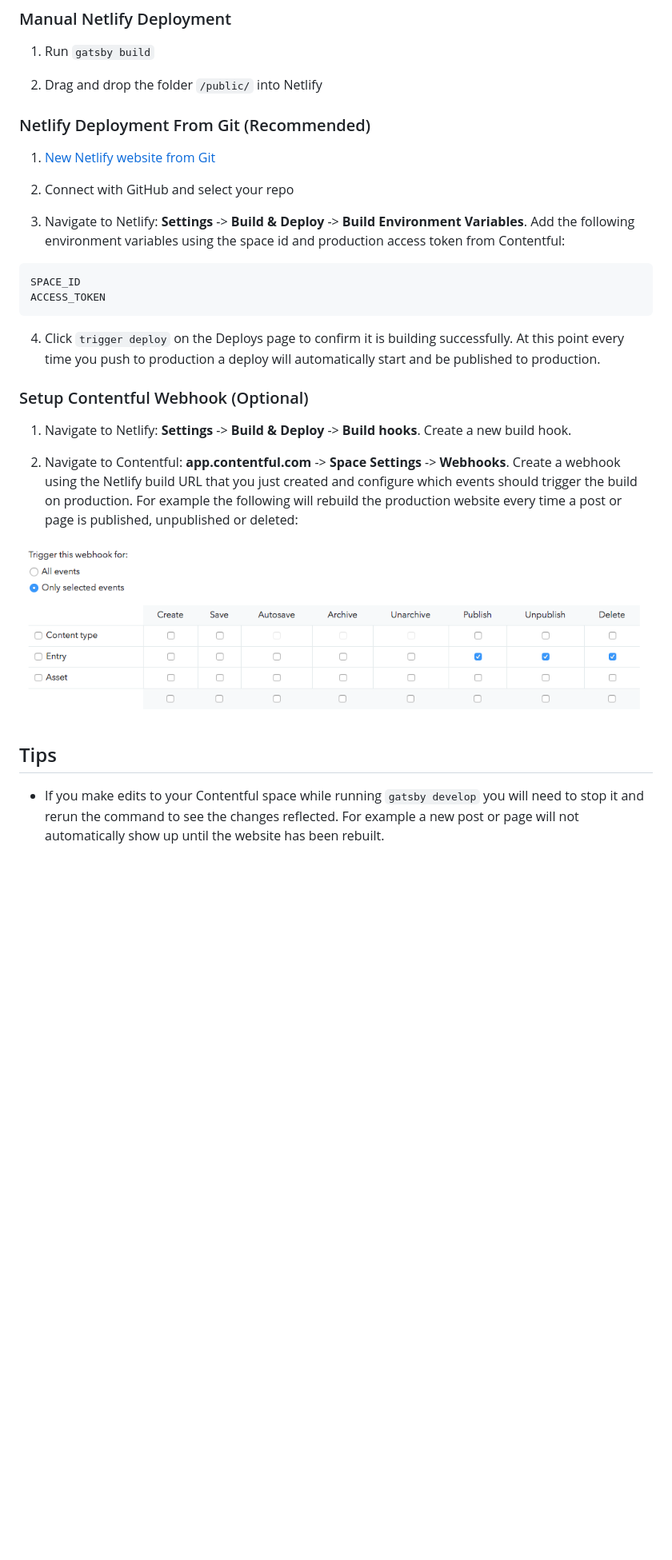
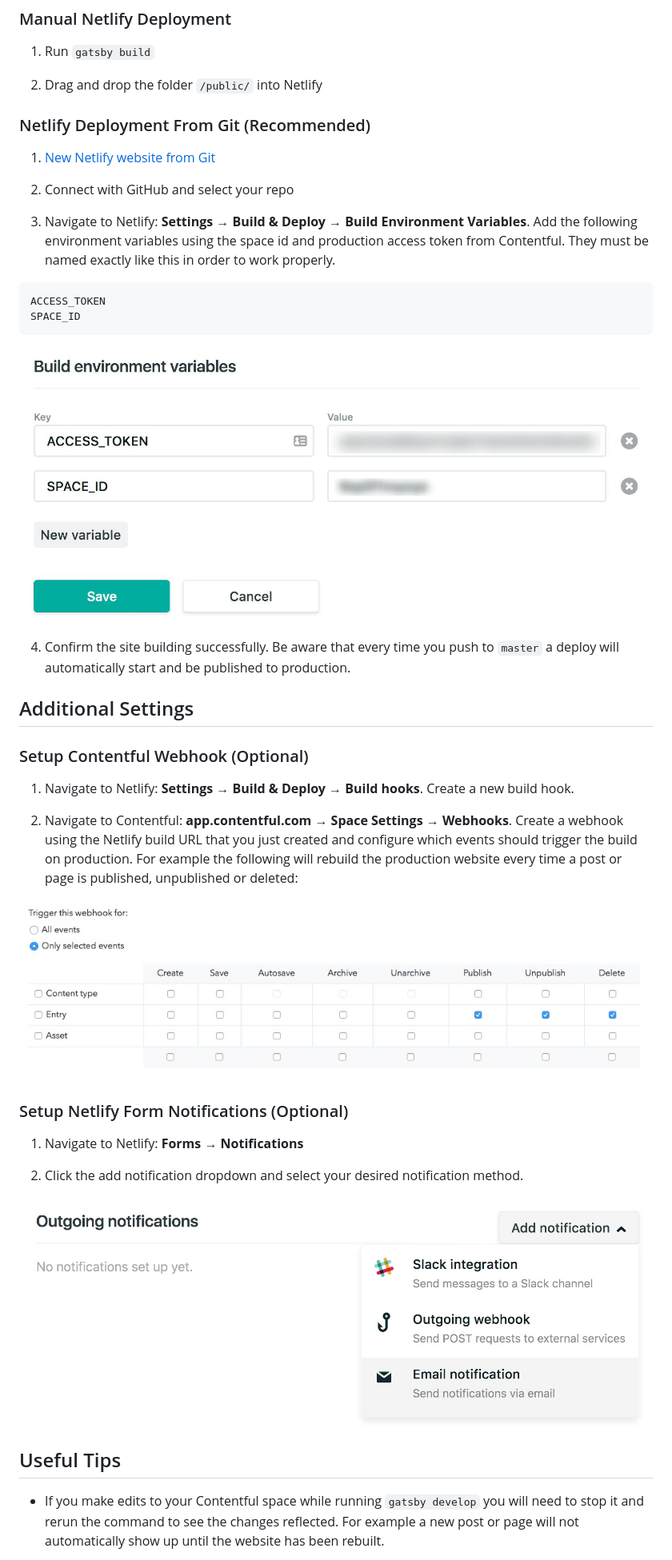
Before and after one commit to ryanwiemer/gatsby-starter-gcn, a Markdown page: README.md, the part around the change printed below. Shown: that part at 80% size. Rendered like a GitHub page; pictures changed too: contentful-webhook-selected-events.png (deleted), screenshots/contentful-webhook-selected-events.jpg (added), screenshots/netlify-build-environment-variables.jpg (added); blank space fills up the shorter version.

````diff
--- a/README.md
+++ b/README.md
@@ -67,35 +82,48 @@ const theme = {
 
 2. Drag and drop the folder `/public/` into Netlify
 
-
-
 ### Netlify Deployment From Git (Recommended)
 
 1. [New Netlify website from Git](https://app.netlify.com/start)
 
 2. Connect with GitHub and select your repo
 
-3. Navigate to Netlify: **Settings** -> **Build & Deploy** -> **Build Environment Variables**. Add the following environment variables using the space id and production access token from Contentful:
+3. Navigate to Netlify: **Settings** → **Build & Deploy** → **Build Environment Variables**. Add the following environment variables using the space id and production access token from Contentful. They must be named exactly like this in order to work properly.
+
 ```
+ACCESS_TOKEN
 SPACE_ID
-ACCESS_TOKEN
 ```
 
-4. Click `trigger deploy` on the Deploys page to confirm it is building successfully. At this point every time you push to production a deploy will automatically start and be published to production.
+![](screenshots/netlify-build-environment-variables.jpg)
 
+4. Confirm the site building successfully. Be aware that every time you push to `master` a deploy will automatically start and be published to production.
+
+## Additional Settings
 
 ### Setup Contentful Webhook (Optional)
 
 1. Navigate to Netlify:
-**Settings** -> **Build & Deploy** -> **Build hooks**.
+**Settings** → **Build & Deploy** → **Build hooks**.
 Create a new build hook.
 
 2. Navigate to Contentful:
- **app.contentful.com** -> **Space Settings** -> **Webhooks**. Create a webhook using the Netlify build URL that you just created
+ **app.contentful.com** → **Space Settings** → **Webhooks**. Create a webhook using the Netlify build URL that you just created
  and configure which events should trigger the build on production. For example the following will rebuild the production website every time a post or page is published, unpublished or deleted:
 
-![](contentful-webhook-selected-events.png)
+![](screenshots/contentful-webhook-selected-events.jpg)
 
-## Tips
+
+### Setup Netlify Form Notifications (Optional)
+
+1. Navigate to Netlify:
+**Forms** → **Notifications**
+
+2. Click the add notification dropdown and select your desired notification method.
+
+![](screenshots/netlify-form-notifcations.jpg)
+
+
+## Useful Tips
 * If you make edits to your Contentful space while running `gatsby develop` you will need to stop it and rerun the command to see the changes reflected. For example a new post or page will not automatically show up until the website has been rebuilt.
 
````
Also changed, not shown: other parts of README.md (+24 -9 lines), screenshots/demo.jpg (added), 1 other file.
